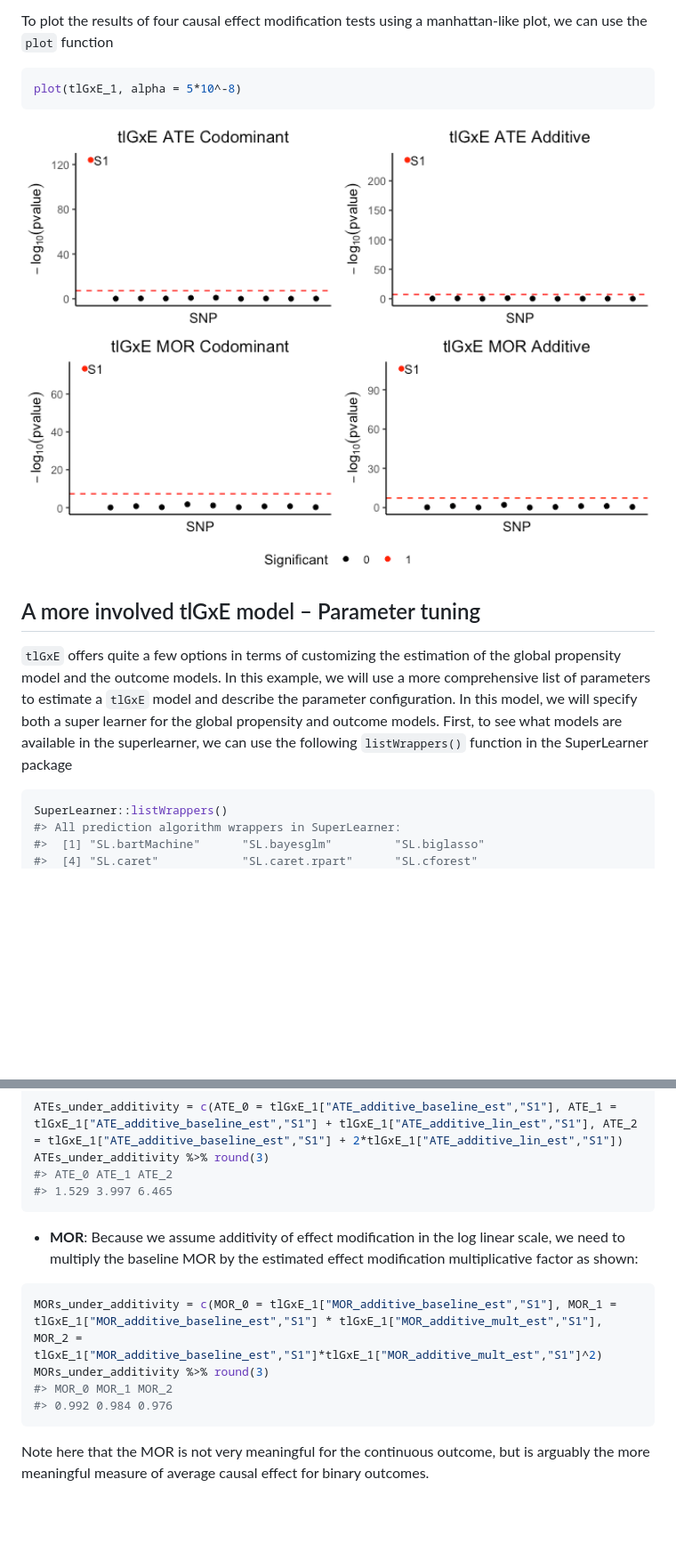
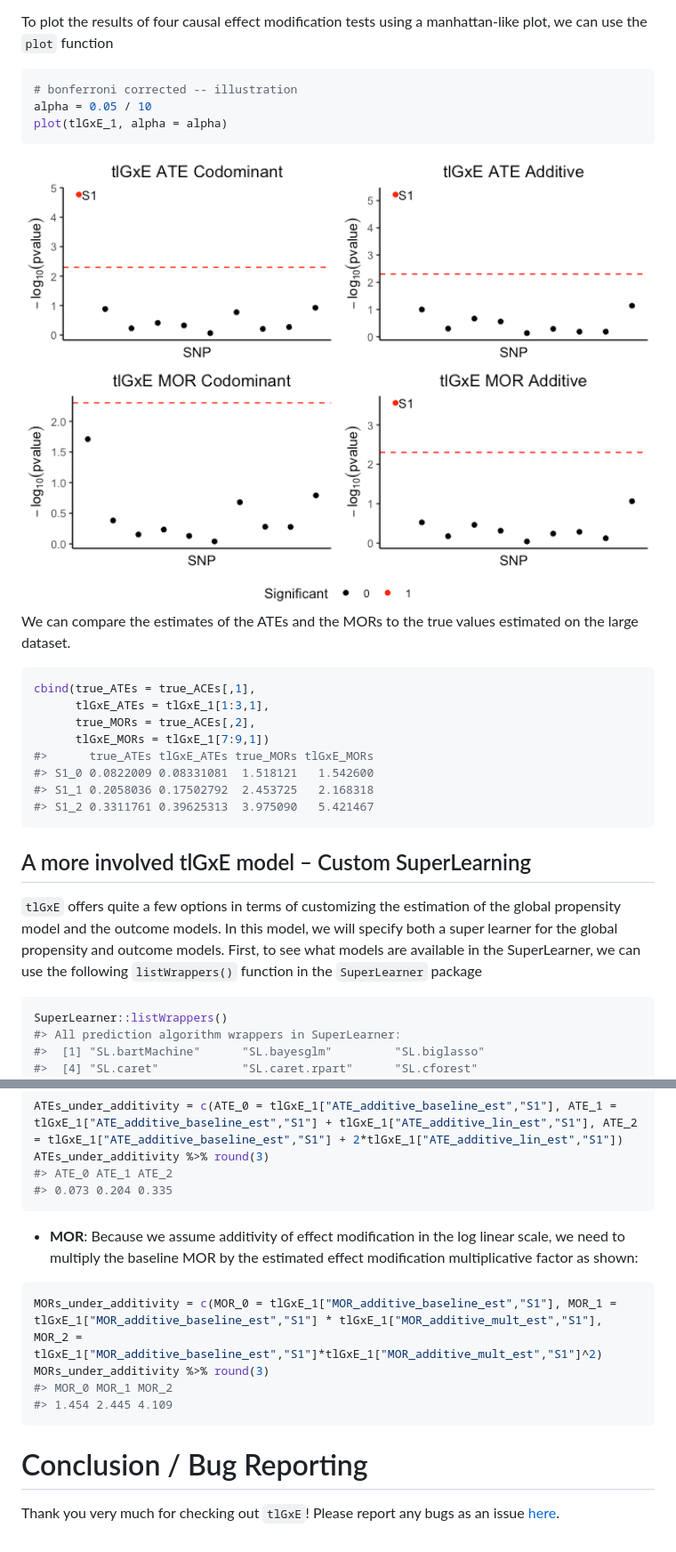
Before and after one commit to Daniel-Rud/tlGxE, a Markdown page: README.md, 2 parts joined by grey strips. Shown: that part at 89% size. Rendered like a GitHub page; pictures changed too: man/figures/README-unnamed-chunk-6-1.png, man/figures/README-unnamed-chunk-8-1.png; blank space fills up the shorter version.

````diff
--- a/README.md
+++ b/README.md
@@ -274,21 +338,35 @@ To plot the results of four causal effect modification tests using a
 manhattan-like plot, we can use the `plot` function
 
 ``` r
-plot(tlGxE_1, alpha = 5*10^-8)
+# bonferroni corrected -- illustration
+alpha = 0.05 / 10
+plot(tlGxE_1, alpha = alpha)
 ```
 
-<img src="man/figures/README-unnamed-chunk-6-1.png" width="100%" />
+<img src="man/figures/README-unnamed-chunk-8-1.png" width="100%" />
 
-## A more involved tlGxE model – Parameter tuning
+We can compare the estimates of the ATEs and the MORs to the true values
+estimated on the large dataset.
+
+``` r
+cbind(true_ATEs = true_ACEs[,1],
+      tlGxE_ATEs = tlGxE_1[1:3,1],
+      true_MORs = true_ACEs[,2],
+      tlGxE_MORs = tlGxE_1[7:9,1])
+#>      true_ATEs tlGxE_ATEs true_MORs tlGxE_MORs
+#> S1_0 0.0822009 0.08331081  1.518121   1.542600
+#> S1_1 0.2058036 0.17502792  2.453725   2.168318
+#> S1_2 0.3311761 0.39625313  3.975090   5.421467
+```
+
+## A more involved tlGxE model – Custom SuperLearning
 
 `tlGxE` offers quite a few options in terms of customizing the
 estimation of the global propensity model and the outcome models. In
-this example, we will use a more comprehensive list of parameters to
-estimate a `tlGxE` model and describe the parameter configuration. In
 this model, we will specify both a super learner for the global
 propensity and outcome models. First, to see what models are available
-in the superlearner, we can use the following `listWrappers()` function
-in the SuperLearner package
+in the SuperLearner, we can use the following `listWrappers()` function
+in the `SuperLearner` package
 
 ``` r
 SuperLearner::listWrappers()
@@ -449,7 +528,7 @@ single SNP (we do for S1):
 ATEs_under_additivity = c(ATE_0 = tlGxE_1["ATE_additive_baseline_est","S1"], ATE_1 = tlGxE_1["ATE_additive_baseline_est","S1"] + tlGxE_1["ATE_additive_lin_est","S1"], ATE_2 = tlGxE_1["ATE_additive_baseline_est","S1"] + 2*tlGxE_1["ATE_additive_lin_est","S1"])
 ATEs_under_additivity %>% round(3)
 #> ATE_0 ATE_1 ATE_2
-#> 1.529 3.997 6.465
+#> 0.073 0.204 0.335
 ```
 
 - **MOR**: Because we assume additivity of effect modification in the
@@ -460,9 +539,10 @@ ATEs_under_additivity %>% round(3)
 MORs_under_additivity = c(MOR_0 = tlGxE_1["MOR_additive_baseline_est","S1"], MOR_1 = tlGxE_1["MOR_additive_baseline_est","S1"] * tlGxE_1["MOR_additive_mult_est","S1"], MOR_2 = tlGxE_1["MOR_additive_baseline_est","S1"]*tlGxE_1["MOR_additive_mult_est","S1"]^2)
 MORs_under_additivity %>% round(3)
 #> MOR_0 MOR_1 MOR_2
-#> 0.992 0.984 0.976
+#> 1.454 2.445 4.109
 ```
 
-Note here that the MOR is not very meaningful for the continuous
-outcome, but is arguably the more meaningful measure of average causal
-effect for binary outcomes.
+# Conclusion / Bug Reporting
+
+Thank you very much for checking out `tlGxE`! Please report any bugs as
+an issue [here](https://github.com/Daniel-Rud/tlGxE/issues).
````
Also changed, not shown: other parts of README.md (+146 -81 lines), man/figures/README-unnamed-chunk-11-1.png (added), man/figures/README-unnamed-chunk-12-1.png (added), man/figures/README-unnamed-chunk-9-1.png, 4 other files.
